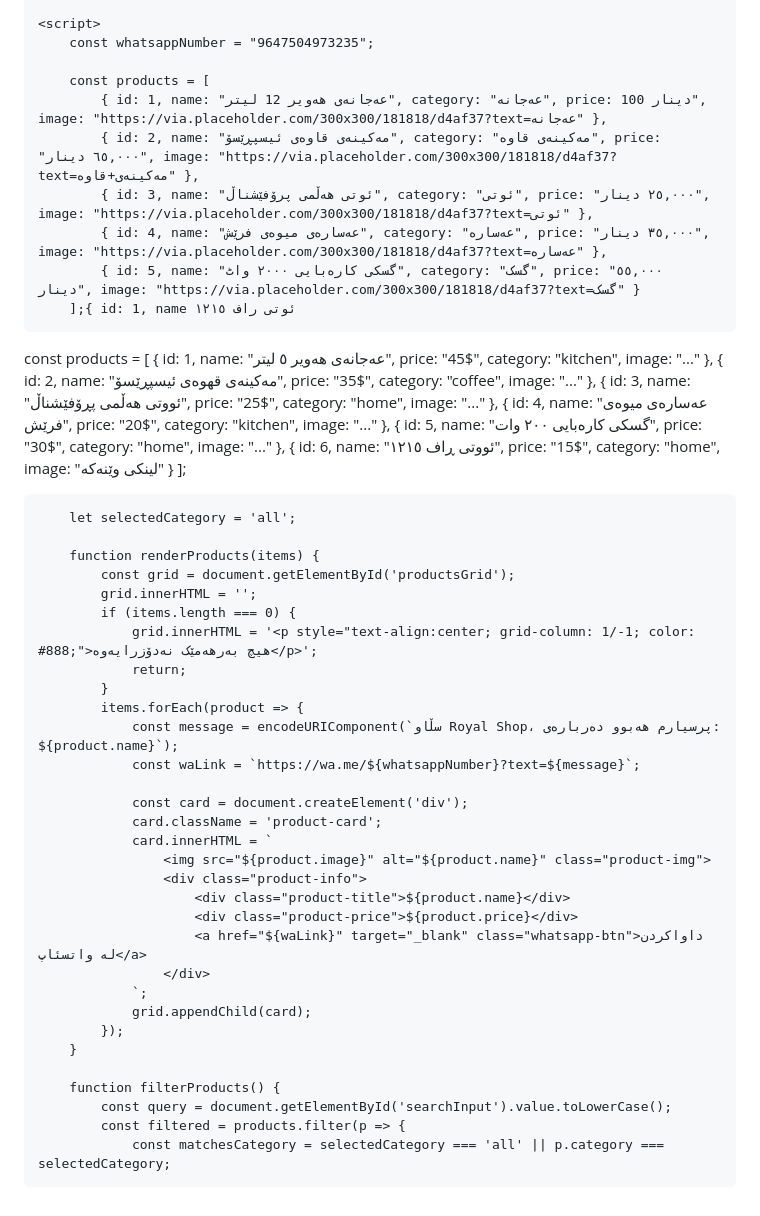
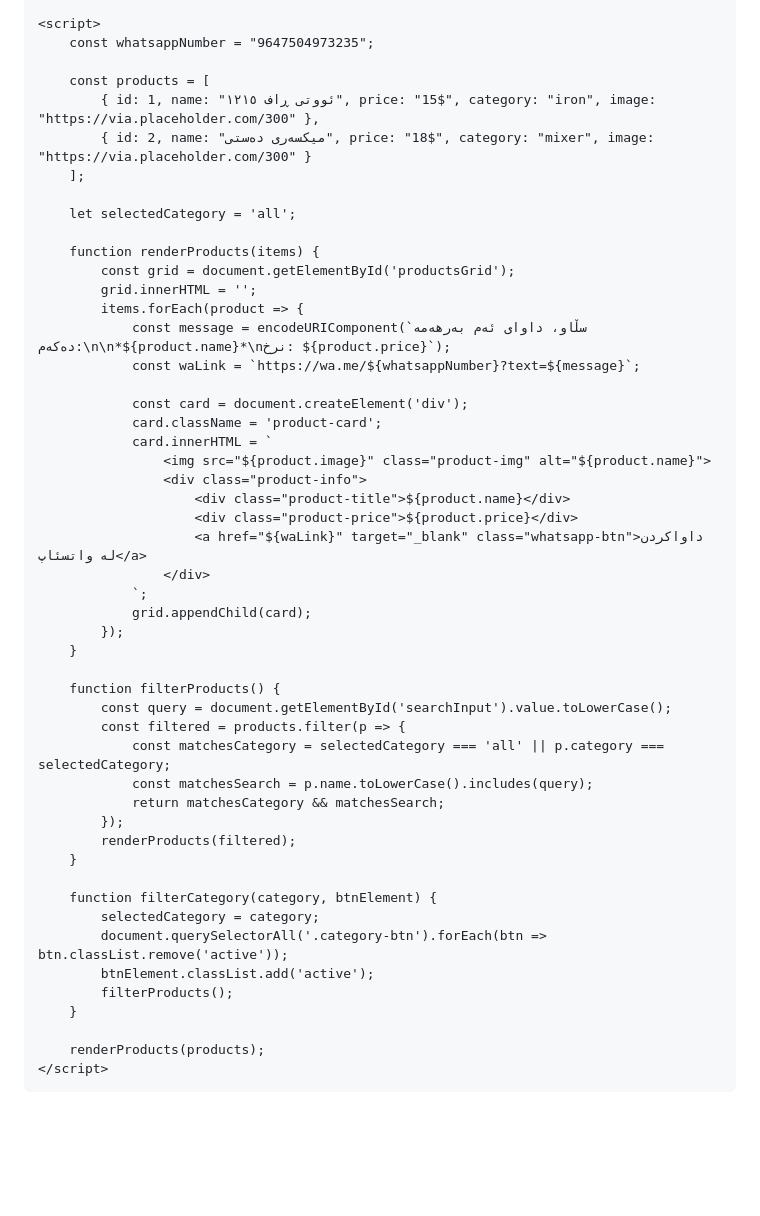
Before and after one commit to royalshop-erbil/royalshop, a Markdown page: README.md, the part around one of its changes. Drawn GitHub-style; blank space fills up the shorter version.

```diff
--- a/README.md
+++ b/README.md
@@ -17,38 +83,23 @@
         const whatsappNumber = "9647504973235";
 
         const products = [
-            { id: 1, name: "عەجانەی هەویر 12 لیتر", category: "عەجانە", price: 100 دینار", image: "https://via.placeholder.com/300x300/181818/d4af37?text=عەجانە" },
-            { id: 2, name: "مەکینەی قاوەی ئیسپڕێسۆ", category: "مەکینەی قاوە", price: "٦٥,٠٠٠ دینار", image: "https://via.placeholder.com/300x300/181818/d4af37?text=مەکینەی+قاوە" },
-            { id: 3, name: "ئوتی هەڵمی پرۆفێشناڵ", category: "ئوتی", price: "٢٥,٠٠٠ دینار", image: "https://via.placeholder.com/300x300/181818/d4af37?text=ئوتی" },
-            { id: 4, name: "عەسارەی میوەی فرێش", category: "عەسارە", price: "٣٥,٠٠٠ دینار", image: "https://via.placeholder.com/300x300/181818/d4af37?text=عەسارە" },
-            { id: 5, name: "گسکی کارەبایی ٢٠٠٠ واٹ", category: "گسک", price: "٥٥,٠٠٠ دینار", image: "https://via.placeholder.com/300x300/181818/d4af37?text=گسک" }
-        ];{ id: 1, name ئوتی راف ١٢١٥
-const products = [
-  { id: 1, name: "عەجانەی هەویر ٥ لیتر", price: "45$", category: "kitchen", image: "..." },
-  { id: 2, name: "مەکینەی قهوەی ئیسپڕێسۆ", price: "35$", category: "coffee", image: "..." },
-  { id: 3, name: "ئووتی هەڵمی پڕۆفێشناڵ", price: "25$", category: "home", image: "..." },
-  { id: 4, name: "عەسارەی میوەی فرێش", price: "20$", category: "kitchen", image: "..." },
-  { id: 5, name: "گسکی کارەبایی ۲۰۰ وات", price: "30$", category: "home", image: "..." },
-  { id: 6, name: "ئووتی ڕاف ١٢١٥", price: "15$", category: "home", image: "لینکی وێنەکە" }
-];
+            { id: 1, name: "ئووتی ڕاف ١٢١٥", price: "15$", category: "iron", image: "https://via.placeholder.com/300" },
+            { id: 2, name: "میکسەری دەستی", price: "18$", category: "mixer", image: "https://via.placeholder.com/300" }
+        ];
 
         let selectedCategory = 'all';
 
         function renderProducts(items) {
             const grid = document.getElementById('productsGrid');
             grid.innerHTML = '';
-            if (items.length === 0) {
-                grid.innerHTML = '<p style="text-align:center; grid-column: 1/-1; color: #888;">هیچ بەرهەمێک نەدۆزرایەوە</p>';
-                return;
-            }
             items.forEach(product => {
-                const message = encodeURIComponent(`سڵاو Royal Shop، پرسیارم هەبوو دەربارەی: ${product.name}`);
+                const message = encodeURIComponent(`سڵاو، داوای ئەم بەرهەمە دەکەم:\n\n*${product.name}*\nنرخ: ${product.price}`);
                 const waLink = `https://wa.me/${whatsappNumber}?text=${message}`;
 
                 const card = document.createElement('div');
                 card.className = 'product-card';
                 card.innerHTML = `
-                    <img src="${product.image}" alt="${product.name}" class="product-img">
+                    <img src="${product.image}" class="product-img" alt="${product.name}">
                     <div class="product-info">
                         <div class="product-title">${product.name}</div>
                         <div class="product-price">${product.price}</div>
@@ -63,3 +114,20 @@ const products = [
             const query = document.getElementById('searchInput').value.toLowerCase();
             const filtered = products.filter(p => {
                 const matchesCategory = selectedCategory === 'all' || p.category === selectedCategory;
+                const matchesSearch = p.name.toLowerCase().includes(query);
+                return matchesCategory && matchesSearch;
+            });
+            renderProducts(filtered);
+        }
+
+        function filterCategory(category, btnElement) {
+            selectedCategory = category;
+            document.querySelectorAll('.category-btn').forEach(btn => btn.classList.remove('active'));
+            btnElement.classList.add('active');
+            filterProducts();
+        }
+
+        renderProducts(products);
+    </script>
+</body>
+</html>
```
Also changed, not shown: other parts of README.md (+73 -7 lines).
